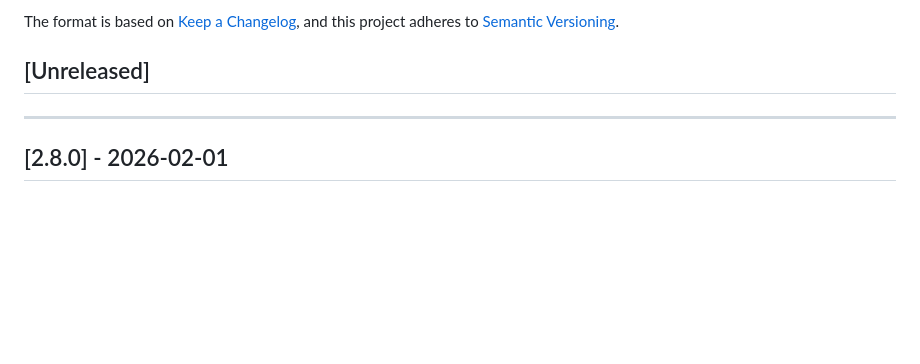
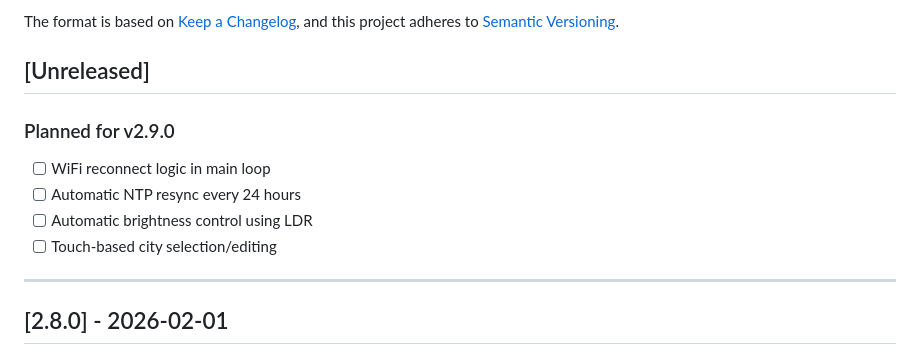
Before and after one commit to anthonyjclarke/CYD_Family_Clock, a Markdown page: CHANGELOG.md, the part around the change. GitHub-like rendering; blank space fills up the shorter version.

Commit message:
Prepare for v2.9.0 development cycle
Added Unreleased section with planned features for next version.

Co-Authored-By: Claude Sonnet 4.5 <noreply@anthropic.com>

```diff
--- a/CHANGELOG.md
+++ b/CHANGELOG.md
@@ -6,6 +6,13 @@ The format is based on [Keep a Changelog](https://keepachangelog.com/en/1.0.0/),
 and this project adheres to [Semantic Versioning](https://semver.org/spec/v2.0.0.html).
 
 ## [Unreleased]
+
+### Planned for v2.9.0
+
+- [ ] WiFi reconnect logic in main loop
+- [ ] Automatic NTP resync every 24 hours
+- [ ] Automatic brightness control using LDR
+- [ ] Touch-based city selection/editing
 
 ---
 
```
